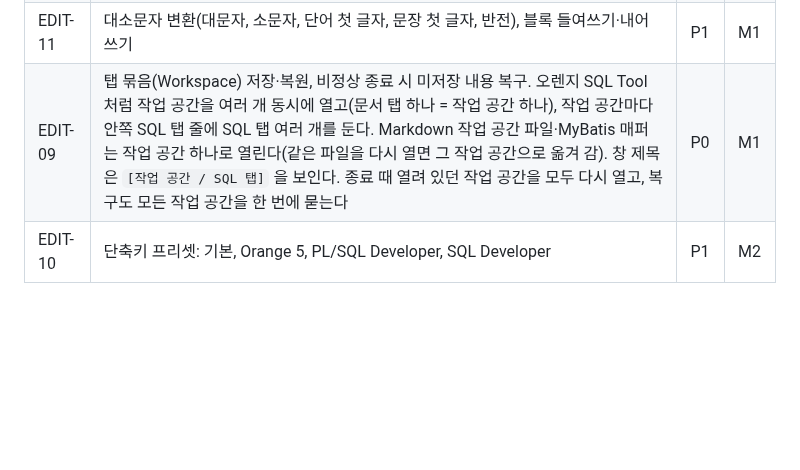
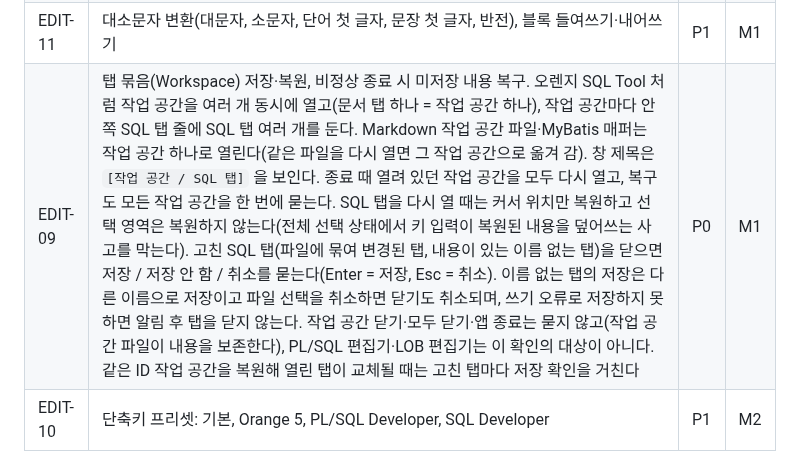
Before and after one commit to jongik-sv/oranda, a Markdown page: docs/PRD.md, the part around the change. Drawn GitHub-style; blank space fills up the shorter version.

```diff
--- a/docs/PRD.md
+++ b/docs/PRD.md
@@ -154,7 +154,7 @@
 | EDIT-07 | 다중 커서, 열 선택, 찾기/바꾸기(정규식), 북마크, 주석 토글 | P0 | M1 |
 | EDIT-08 | 코드 조각(템플릿)과 사용자 정의 조각. 옵티마이저 힌트·내장 함수·의사 컬럼 설명과 예제 삽입(Orange Template Browser 대응) | P1 | M2 |
 | EDIT-11 | 대소문자 변환(대문자, 소문자, 단어 첫 글자, 문장 첫 글자, 반전), 블록 들여쓰기·내어쓰기 | P1 | M1 |
-| EDIT-09 | 탭 묶음(Workspace) 저장·복원, 비정상 종료 시 미저장 내용 복구. 오렌지 SQL Tool 처럼 작업 공간을 여러 개 동시에 열고(문서 탭 하나 = 작업 공간 하나), 작업 공간마다 안쪽 SQL 탭 줄에 SQL 탭 여러 개를 둔다. Markdown 작업 공간 파일·MyBatis 매퍼는 작업 공간 하나로 열린다(같은 파일을 다시 열면 그 작업 공간으로 옮겨 감). 창 제목은 `[작업 공간 / SQL 탭]` 을 보인다. 종료 때 열려 있던 작업 공간을 모두 다시 열고, 복구도 모든 작업 공간을 한 번에 묻는다 | P0 | M1 |
+| EDIT-09 | 탭 묶음(Workspace) 저장·복원, 비정상 종료 시 미저장 내용 복구. 오렌지 SQL Tool 처럼 작업 공간을 여러 개 동시에 열고(문서 탭 하나 = 작업 공간 하나), 작업 공간마다 안쪽 SQL 탭 줄에 SQL 탭 여러 개를 둔다. Markdown 작업 공간 파일·MyBatis 매퍼는 작업 공간 하나로 열린다(같은 파일을 다시 열면 그 작업 공간으로 옮겨 감). 창 제목은 `[작업 공간 / SQL 탭]` 을 보인다. 종료 때 열려 있던 작업 공간을 모두 다시 열고, 복구도 모든 작업 공간을 한 번에 묻는다. SQL 탭을 다시 열 때는 커서 위치만 복원하고 선택 영역은 복원하지 않는다(전체 선택 상태에서 키 입력이 복원된 내용을 덮어쓰는 사고를 막는다). 고친 SQL 탭(파일에 묶여 변경된 탭, 내용이 있는 이름 없는 탭)을 닫으면 저장 / 저장 안 함 / 취소를 묻는다(Enter = 저장, Esc = 취소). 이름 없는 탭의 저장은 다른 이름으로 저장이고 파일 선택을 취소하면 닫기도 취소되며, 쓰기 오류로 저장하지 못하면 알림 후 탭을 닫지 않는다. 작업 공간 닫기·모두 닫기·앱 종료는 묻지 않고(작업 공간 파일이 내용을 보존한다), PL/SQL 편집기·LOB 편집기는 이 확인의 대상이 아니다. 같은 ID 작업 공간을 복원해 열린 탭이 교체될 때는 고친 탭마다 저장 확인을 거친다 | P0 | M1 |
 | EDIT-10 | 단축키 프리셋: 기본, Orange 5, PL/SQL Developer, SQL Developer | P1 | M2 |
 
 ### 6.3 포매터 (FMT)
```
Also changed, not shown: docs/design/ui-contract.md (+4 -0 lines), docs/wbs.md (+1 -1 lines).
